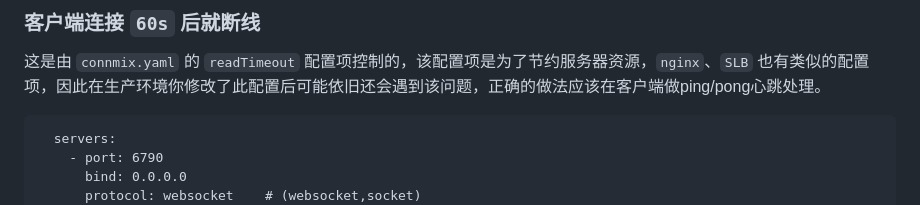
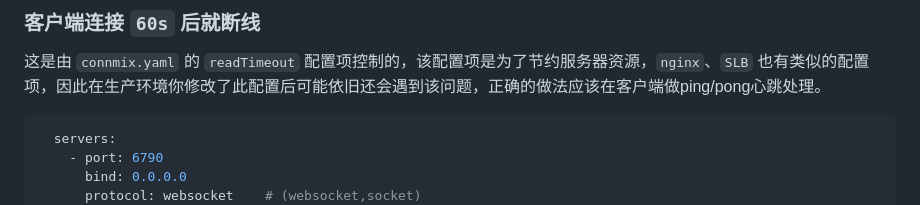
Before and after one commit to connmix/connmix-docs, a Markdown page: zh-cn/cluster-deployment.md, the part around the change. GitHub-like rendering.

Commit message:
feat: update

````diff
--- a/zh-cn/cluster-deployment.md
+++ b/zh-cn/cluster-deployment.md
@@ -125,7 +125,7 @@ spec:
 
 这是由 `connmix.yaml` 的 `readTimeout` 配置项控制的，该配置项是为了节约服务器资源，`nginx`、`SLB` 也有类似的配置项，因此在生产环境你修改了此配置后可能依旧还会遇到该问题，正确的做法应该在客户端做ping/pong心跳处理。
 
-```
+```yaml
   servers:
     - port: 6790
       bind: 0.0.0.0
````
